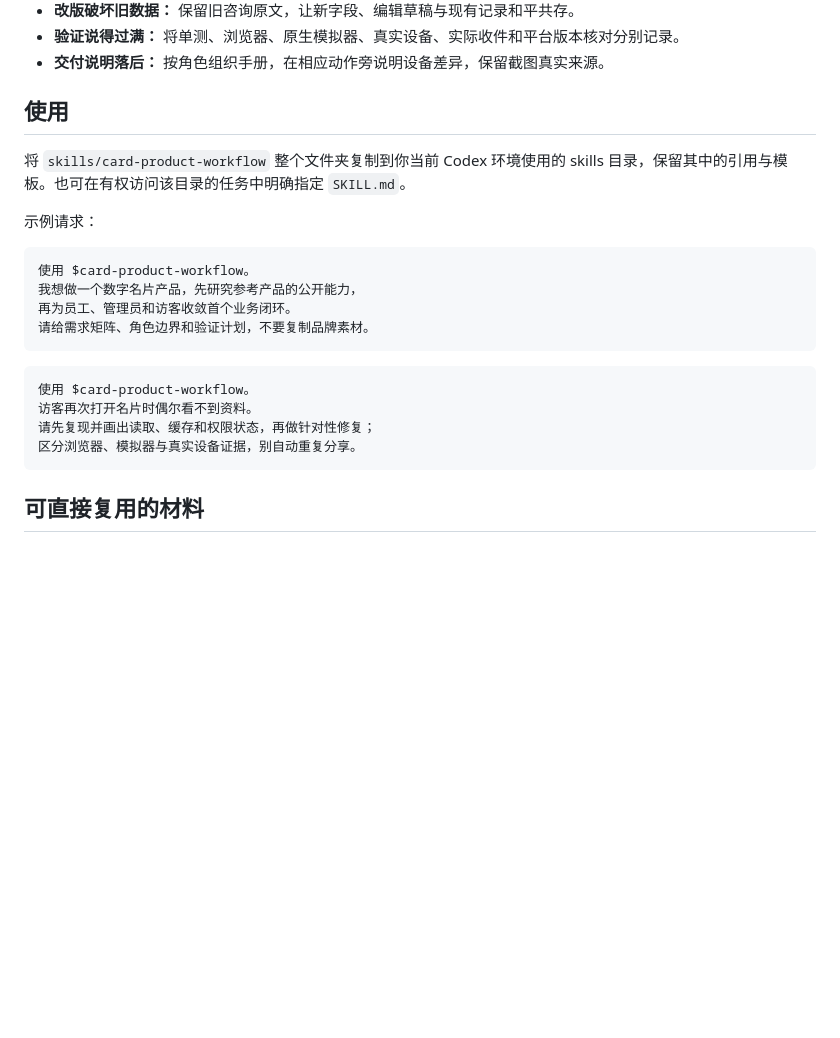
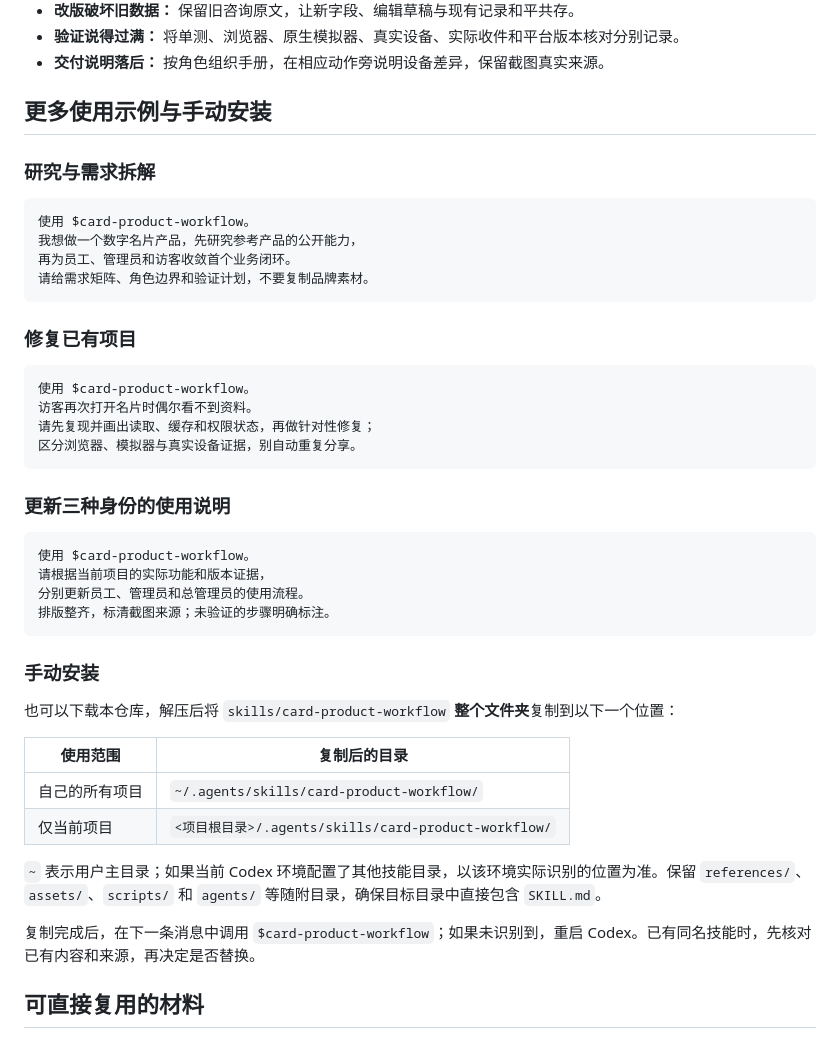
Before and after one commit to jia1974346649-beep/digital-card-workflow-skill, a Markdown page: README.md, the part around one of its changes. GitHub-like rendering; blank space fills up the shorter version.

````diff
--- a/README.md
+++ b/README.md
@@ -31,11 +66,9 @@
 - **验证说得过满：** 将单测、浏览器、原生模拟器、真实设备、实际收件和平台版本核对分别记录。
 - **交付说明落后：** 按角色组织手册，在相应动作旁说明设备差异，保留截图真实来源。
 
-## 使用
+## 更多使用示例与手动安装
 
-将 `skills/card-product-workflow` 整个文件夹复制到你当前 Codex 环境使用的 skills 目录，保留其中的引用与模板。也可在有权访问该目录的任务中明确指定 `SKILL.md`。
-
-示例请求：
+### 研究与需求拆解
 
 ```text
 使用 $card-product-workflow。
@@ -44,12 +77,36 @@
 请给需求矩阵、角色边界和验证计划，不要复制品牌素材。
 ```
 
+### 修复已有项目
+
 ```text
 使用 $card-product-workflow。
 访客再次打开名片时偶尔看不到资料。
 请先复现并画出读取、缓存和权限状态，再做针对性修复；
 区分浏览器、模拟器与真实设备证据，别自动重复分享。
 ```
+
+### 更新三种身份的使用说明
+
+```text
+使用 $card-product-workflow。
+请根据当前项目的实际功能和版本证据，
+分别更新员工、管理员和总管理员的使用流程。
+排版整齐，标清截图来源；未验证的步骤明确标注。
+```
+
+### 手动安装
+
+也可以下载本仓库，解压后将 `skills/card-product-workflow` **整个文件夹**复制到以下一个位置：
+
+| 使用范围 | 复制后的目录 |
+| --- | --- |
+| 自己的所有项目 | `~/.agents/skills/card-product-workflow/` |
+| 仅当前项目 | `<项目根目录>/.agents/skills/card-product-workflow/` |
+
+`~` 表示用户主目录；如果当前 Codex 环境配置了其他技能目录，以该环境实际识别的位置为准。保留 `references/`、`assets/`、`scripts/` 和 `agents/` 等随附目录，确保目标目录中直接包含 `SKILL.md`。
+
+复制完成后，在下一条消息中调用 `$card-product-workflow`；如果未识别到，重启 Codex。已有同名技能时，先核对已有内容和来源，再决定是否替换。
 
 ## 可直接复用的材料
 
````
Also changed, not shown: other parts of README.md (+36 -1 lines).
